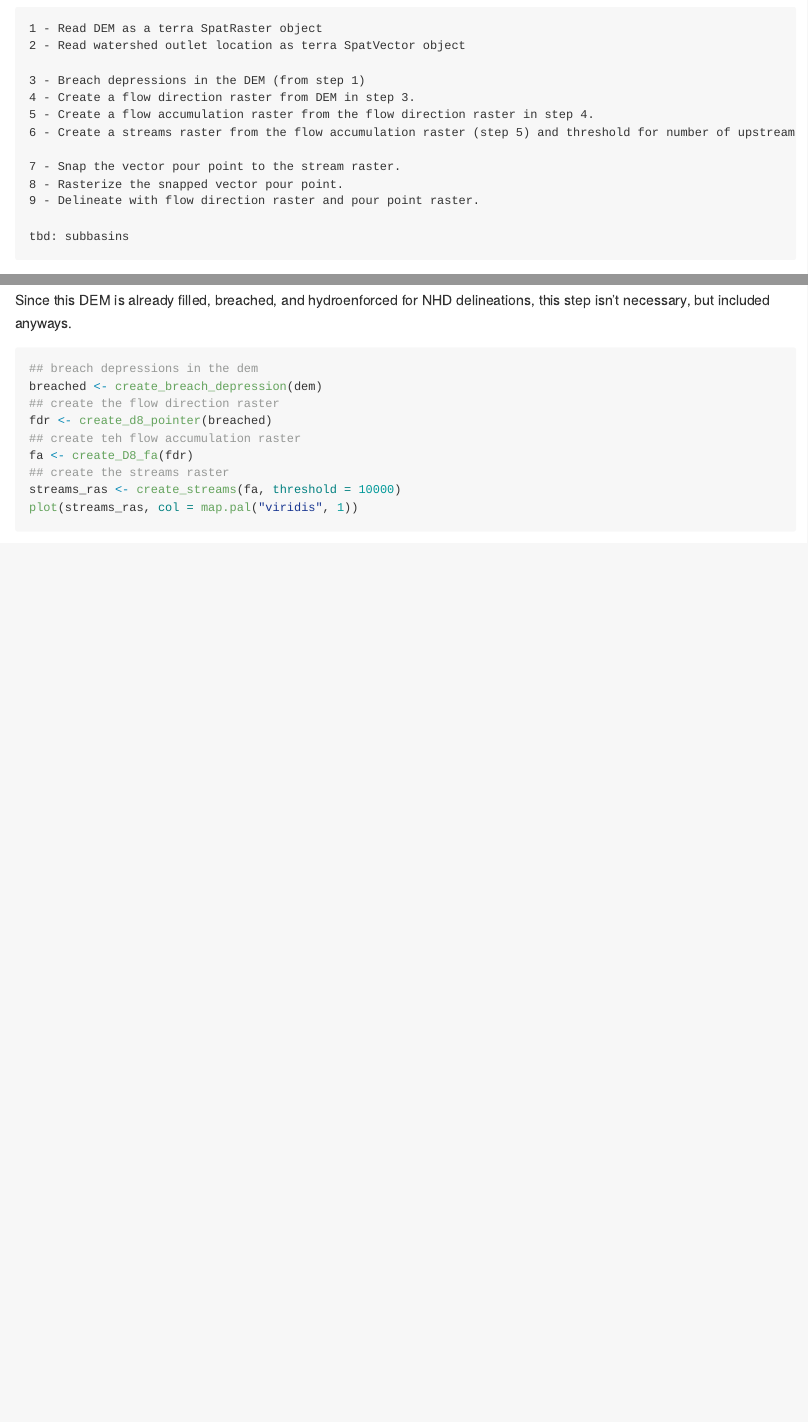
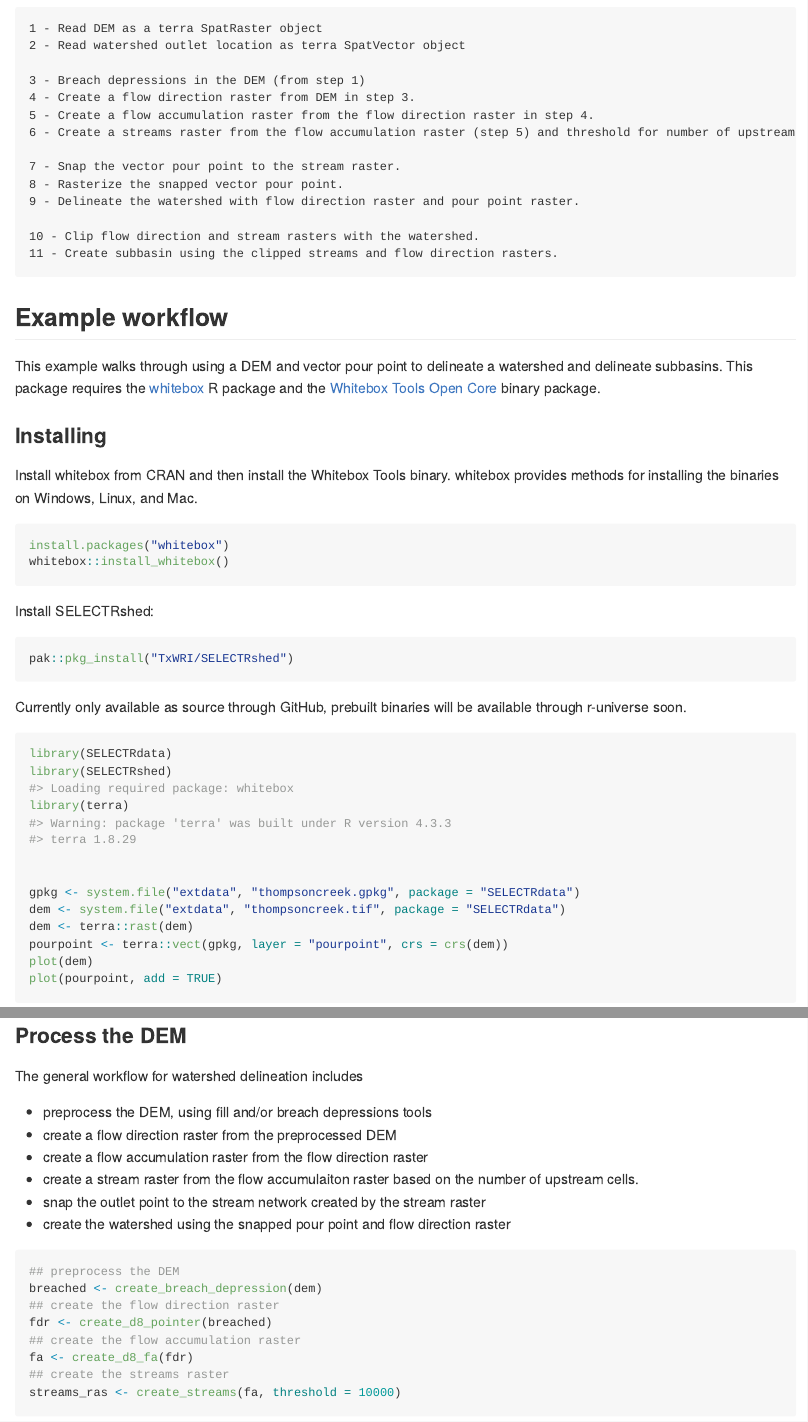
Before and after one commit to TxWRI/SELECTRshed, an R Markdown document (README.Rmd): the page in a window 1100 px wide, from 460 px down before the commit and from 280 px down after it, so that both start at the same text, and a second part further down, joined at a grey line. The pictures show the output file README.md that the author committed with the source, drawn offline in the style of GitHub; badge pictures from the web are left out.

````diff
--- a/README.Rmd
+++ b/README.Rmd
@@ -49,11 +40,36 @@
 
 7 - Snap the vector pour point to the stream raster.
 8 - Rasterize the snapped vector pour point.
-9 - Delineate with flow direction raster and pour point raster.
+9 - Delineate the watershed with flow direction raster and pour point raster.
 
-tbd: subbasins
+10 - Clip flow direction and stream rasters with the watershed.
+11 - Create subbasin using the clipped streams and flow direction rasters.
+```
 
+## Example workflow
+
+This example walks through using a DEM and vector pour point to delineate
+a watershed and delineate subbasins. This package requires the [whitebox](https://whiteboxr.gishub.org/)
+R package and the [Whitebox Tools Open Core](https://www.whiteboxgeo.com/)
+binary package.
+
+### Installing
+
+Install whitebox from CRAN and then install the Whitebox Tools binary.
+whitebox provides methods for installing the binaries on Windows, Linux, and Mac.
+
+```r
+install.packages("whitebox")
+whitebox::install_whitebox()
 ```
+
+Install SELECTRshed:
+
+```r
+pak::pkg_install("TxWRI/SELECTRshed")
+```
+
+Currently only available as source through GitHub, prebuilt binaries will be available through r-universe soon.
 
 ```{r}
 library(SELECTRdata)
@@ -69,19 +85,28 @@
 plot(pourpoint, add = TRUE)
 ```
 
+### Process the DEM
 
-Since this DEM is already filled, breached, and hydroenforced for NHD delineations, this step isn't necessary, but included anyways.
+The general workflow for watershed delineation includes
+
+- preprocess the DEM, using fill and/or breach depressions tools
+- create a flow direction raster from the preprocessed DEM
+- create a flow accumulation raster from the flow direction raster
+- create a stream raster from the flow accumulaiton raster based on the number of upstream cells.
+- snap the outlet point to the stream network created by the stream raster
+- create the watershed using the snapped pour point and flow direction raster
+
 
 ```{r}
-## breach depressions in the dem
+## preprocess the DEM
 breached <- create_breach_depression(dem)
 ## create the flow direction raster
 fdr <- create_d8_pointer(breached)
-## create teh flow accumulation raster
-fa <- create_D8_fa(fdr)
+## create the flow accumulation raster
+fa <- create_d8_fa(fdr)
 ## create the streams raster
 streams_ras <- create_streams(fa, threshold = 10000)
-plot(streams_ras, col = map.pal("viridis", 1))
+
 ```
 
 
````
Also changed, not shown: README.md, README.Rmd (38 more changed lines), 3 other files.
